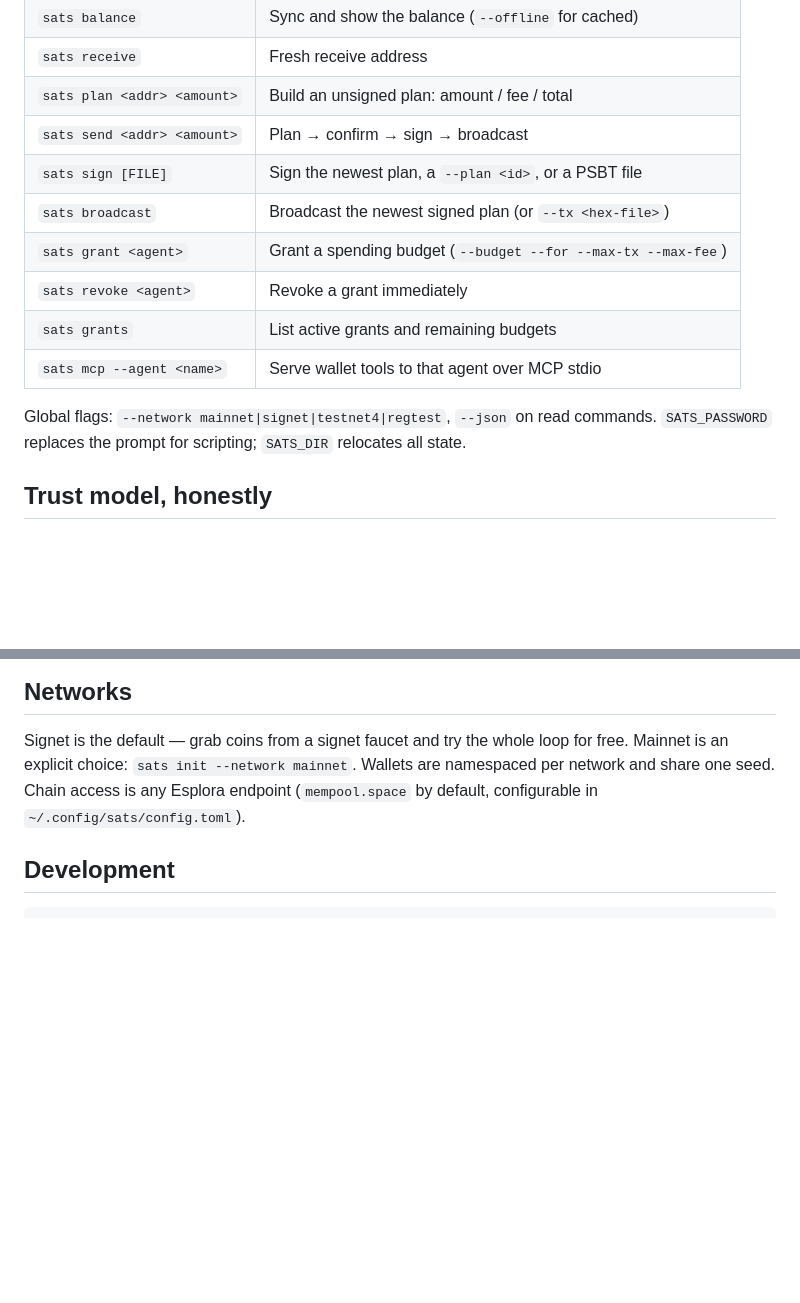
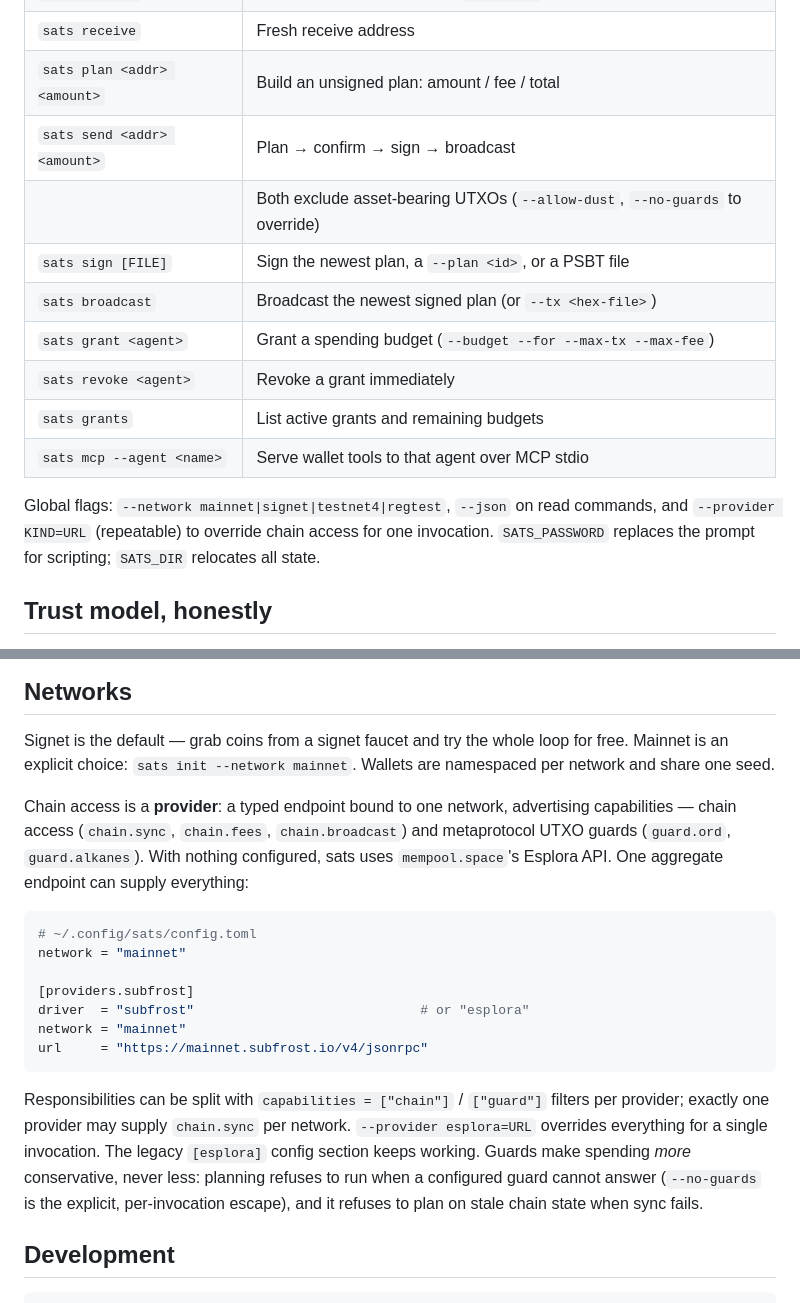
Before and after one commit to idemresearch/sats, a Markdown page: README.md, 2 parts joined by grey strips. Drawn GitHub-style; blank space fills up the shorter version.

````diff
--- a/README.md
+++ b/README.md
@@ -127,6 +127,7 @@ agent's very next call, even mid-session.
 | `sats receive` | Fresh receive address |
 | `sats plan <addr> <amount>` | Build an unsigned plan: amount / fee / total |
 | `sats send <addr> <amount>` | Plan → confirm → sign → broadcast |
+| | Both exclude asset-bearing UTXOs (`--allow-dust`, `--no-guards` to override) |
 | `sats sign [FILE]` | Sign the newest plan, a `--plan <id>`, or a PSBT file |
 | `sats broadcast` | Broadcast the newest signed plan (or `--tx <hex-file>`) |
 | `sats grant <agent>` | Grant a spending budget (`--budget --for --max-tx --max-fee`) |
@@ -135,8 +136,9 @@ agent's very next call, even mid-session.
 | `sats mcp --agent <name>` | Serve wallet tools to that agent over MCP stdio |
 
 Global flags: `--network mainnet|signet|testnet4|regtest`, `--json` on read
-commands. `SATS_PASSWORD` replaces the prompt for scripting; `SATS_DIR`
-relocates all state.
+commands, and `--provider KIND=URL` (repeatable) to override chain access
+for one invocation. `SATS_PASSWORD` replaces the prompt for scripting;
+`SATS_DIR` relocates all state.
 
 ## Trust model, honestly
 
@@ -157,9 +159,32 @@ relocates all state.
 
 Signet is the default — grab coins from a signet faucet and try the whole
 loop for free. Mainnet is an explicit choice: `sats init --network mainnet`.
-Wallets are namespaced per network and share one seed. Chain access is any
-Esplora endpoint (`mempool.space` by default, configurable in
-`~/.config/sats/config.toml`).
+Wallets are namespaced per network and share one seed.
+
+Chain access is a **provider**: a typed endpoint bound to one network,
+advertising capabilities — chain access (`chain.sync`, `chain.fees`,
+`chain.broadcast`) and metaprotocol UTXO guards (`guard.ord`,
+`guard.alkanes`). With nothing configured, sats uses `mempool.space`'s
+Esplora API. One aggregate endpoint can supply everything:
+
+```toml
+# ~/.config/sats/config.toml
+network = "mainnet"
+
+[providers.subfrost]
+driver  = "subfrost"                             # or "esplora"
+network = "mainnet"
+url     = "https://mainnet.subfrost.io/v4/jsonrpc"
+```
+
+Responsibilities can be split with `capabilities = ["chain"]` /
+`["guard"]` filters per provider; exactly one provider may supply
+`chain.sync` per network. `--provider esplora=URL` overrides everything
+for a single invocation. The legacy `[esplora]` config section keeps
+working. Guards make spending *more* conservative, never less: planning
+refuses to run when a configured guard cannot answer (`--no-guards` is
+the explicit, per-invocation escape), and it refuses to plan on stale
+chain state when sync fails.
 
 ## Development
 
````
Also changed, not shown: docs/metaprotocols.md (+37 -30 lines), docs/phone.md (+2 -2 lines).
